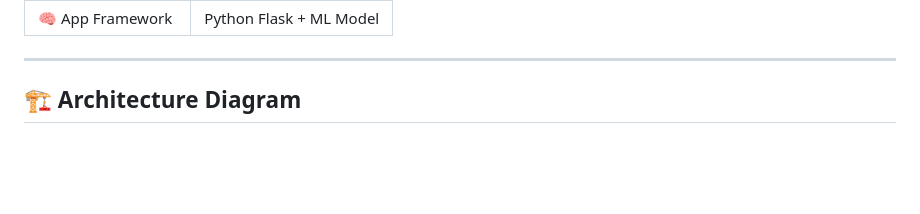
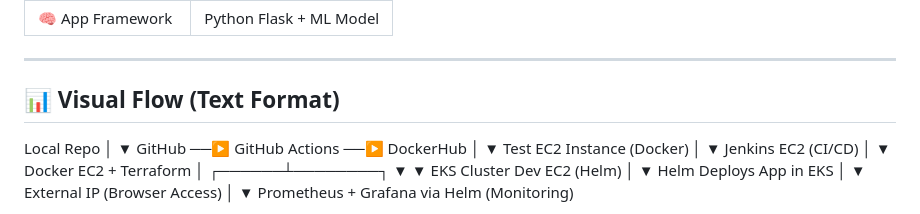
Before and after one commit to shalinibaghel01/fake-review-detector, a Markdown page: README.md, the part around the change printed below. Rendered like a GitHub page; blank space fills up the shorter version.

Commit message:
Update README.md
Second Update

```diff
--- a/README.md
+++ b/README.md
@@ -31,5 +31,31 @@ This project is a real-time **Fake Product Review Detector** built using **Pytho
 
 ---
 
-## 🏗️ Architecture Diagram
+## 📊 Visual Flow (Text Format)
+Local Repo
+   │
+   ▼
+GitHub ──▶ GitHub Actions ──▶ DockerHub
+                                   │
+                                   ▼
+                          Test EC2 Instance (Docker)
+                                   │
+                                   ▼
+                            Jenkins EC2 (CI/CD)
+                                   │
+                                   ▼
+                          Docker EC2 + Terraform
+                                   │
+                            ┌──────┴────────┐
+                            ▼               ▼
+                         EKS Cluster     Dev EC2 (Helm)
+                                             │
+                                             ▼
+                                  Helm Deploys App in EKS
+                                             │
+                                             ▼
+                                    External IP (Browser Access)
+                                             │
+                                             ▼
+                            Prometheus + Grafana via Helm (Monitoring)
 
```
Also changed, not shown: other parts of README.md (+1 -11 lines).
